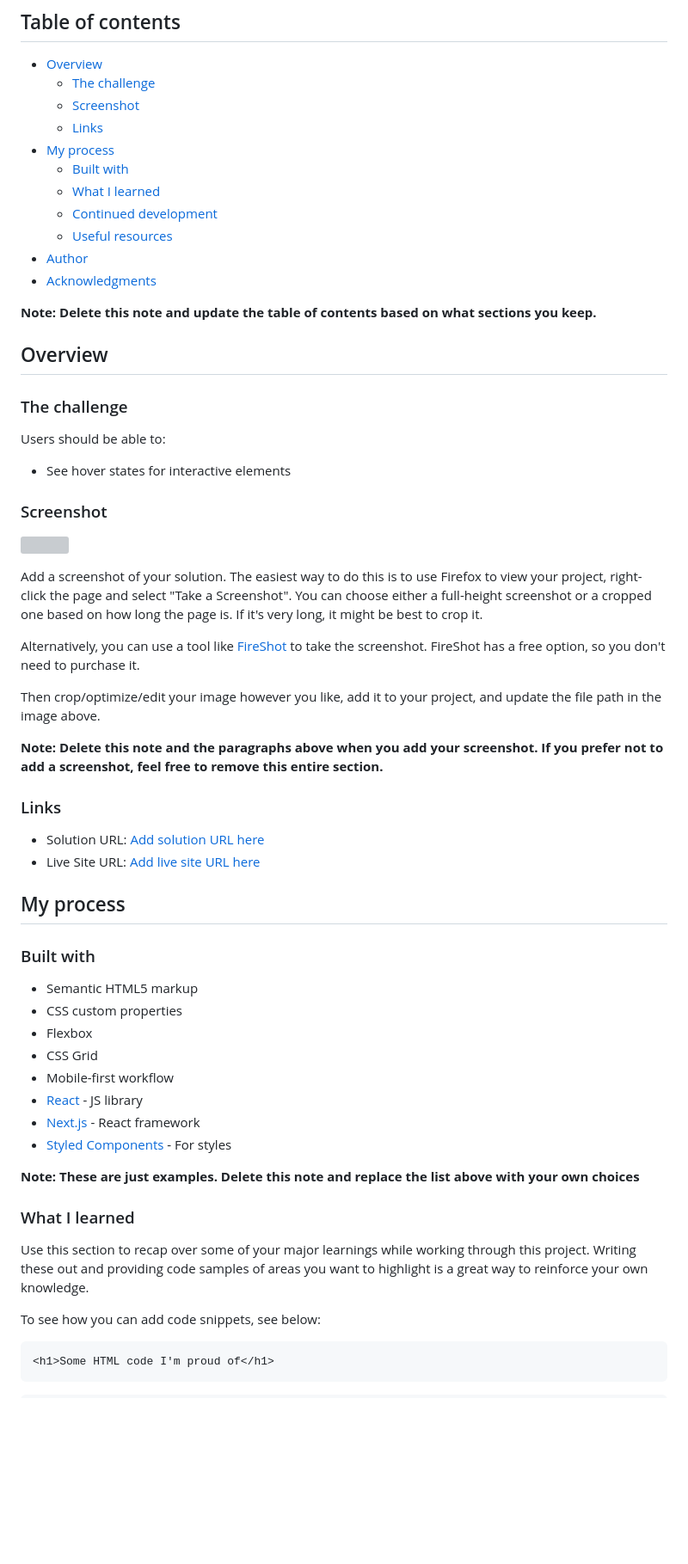
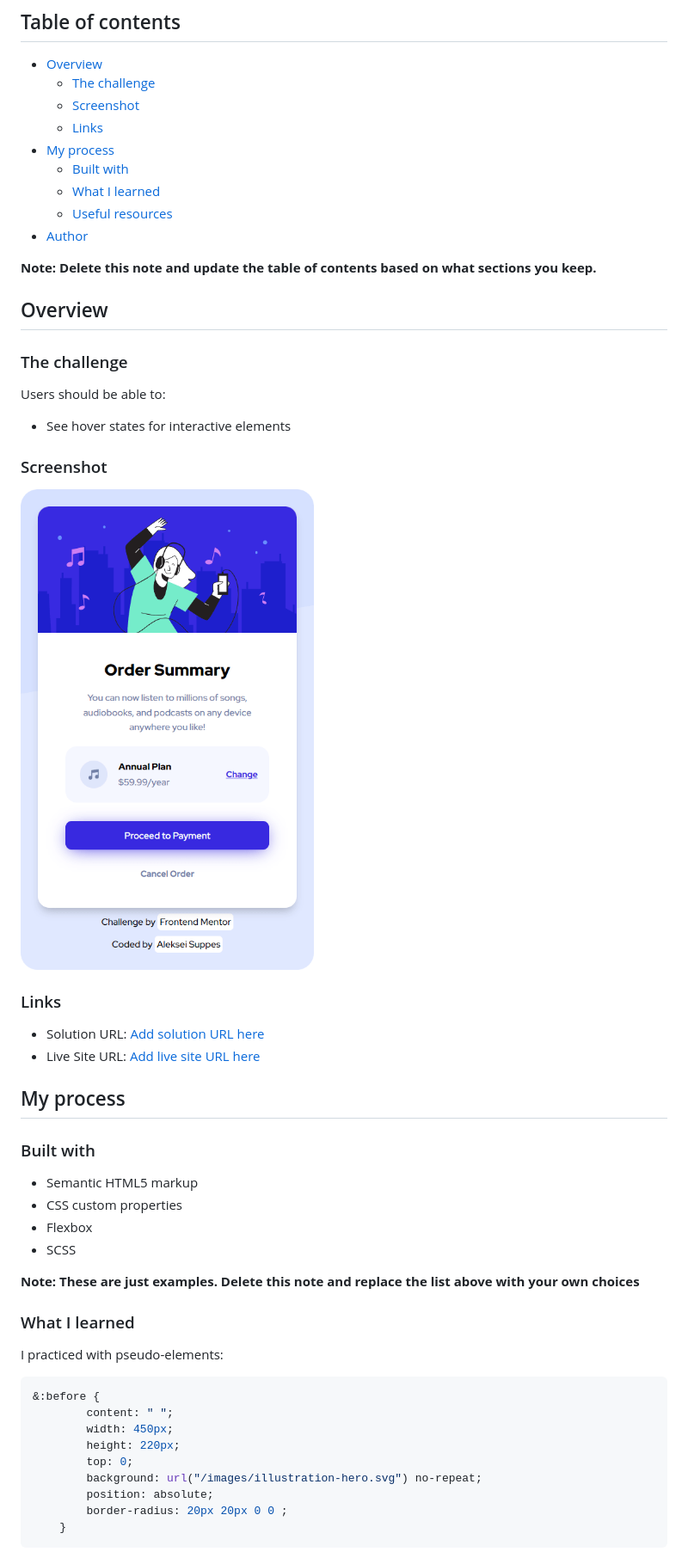
Before and after one commit to LexSupDev/Order-summary-component, a Markdown page: README.md, the part around the change printed below. Shown: that part at 86% size. Rendered like a GitHub page; pictures changed too: images/Screenshot.png (added); blank space fills up the shorter version; grey boxes are pictures that could not be loaded.

Commit message:
Finalized project

````diff
--- a/README.md
+++ b/README.md
@@ -11,10 +11,8 @@ This is a solution to the [Order summary card challenge on Frontend Mentor](http
 - [My process](#my-process)
   - [Built with](#built-with)
   - [What I learned](#what-i-learned)
-  - [Continued development](#continued-development)
   - [Useful resources](#useful-resources)
 - [Author](#author)
-- [Acknowledgments](#acknowledgments)
 
 **Note: Delete this note and update the table of contents based on what sections you keep.**
 
@@ -28,15 +26,7 @@ Users should be able to:
 
 ### Screenshot
 
-![](./screenshot.jpg)
-
-Add a screenshot of your solution. The easiest way to do this is to use Firefox to view your project, right-click the page and select "Take a Screenshot". You can choose either a full-height screenshot or a cropped one based on how long the page is. If it's very long, it might be best to crop it.
-
-Alternatively, you can use a tool like [FireShot](https://getfireshot.com/) to take the screenshot. FireShot has a free option, so you don't need to purchase it.
-
-Then crop/optimize/edit your image however you like, add it to your project, and update the file path in the image above.
-
-**Note: Delete this note and the paragraphs above when you add your screenshot. If you prefer not to add a screenshot, feel free to remove this entire section.**
+![Screenshot of Order summary card](./images/Screenshot.png)
 
 ### Links
 
@@ -50,20 +40,22 @@ Then crop/optimize/edit your image however you like, add it to your project, and
 - Semantic HTML5 markup
 - CSS custom properties
 - Flexbox
-- CSS Grid
-- Mobile-first workflow
-- [React](https://reactjs.org/) - JS library
-- [Next.js](https://nextjs.org/) - React framework
-- [Styled Components](https://styled-components.com/) - For styles
+- SCSS
 
 **Note: These are just examples. Delete this note and replace the list above with your own choices**
 
 ### What I learned
 
-Use this section to recap over some of your major learnings while working through this project. Writing these out and providing code samples of areas you want to highlight is a great way to reinforce your own knowledge.
+I practiced with pseudo-elements:
 
-To see how you can add code snippets, see below:
-
-```html
-<h1>Some HTML code I'm proud of</h1>
+```css
+&:before {
+        content: " ";
+        width: 450px;
+        height: 220px;
+        top: 0;
+        background: url("/images/illustration-hero.svg") no-repeat;
+        position: absolute;
+        border-radius: 20px 20px 0 0 ;
+    }
 ```
````
Also changed, not shown: other parts of README.md (+2 -33 lines), style-guide.md (deleted, +0 -32 lines), 6 other files.
